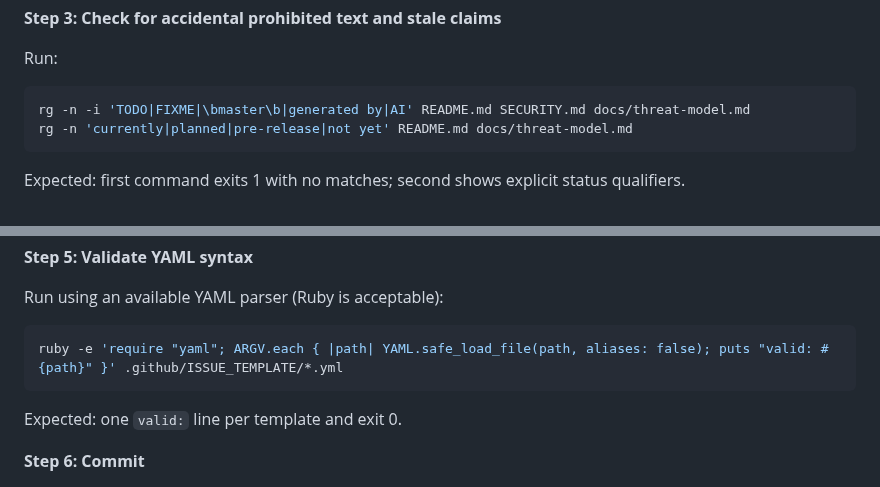
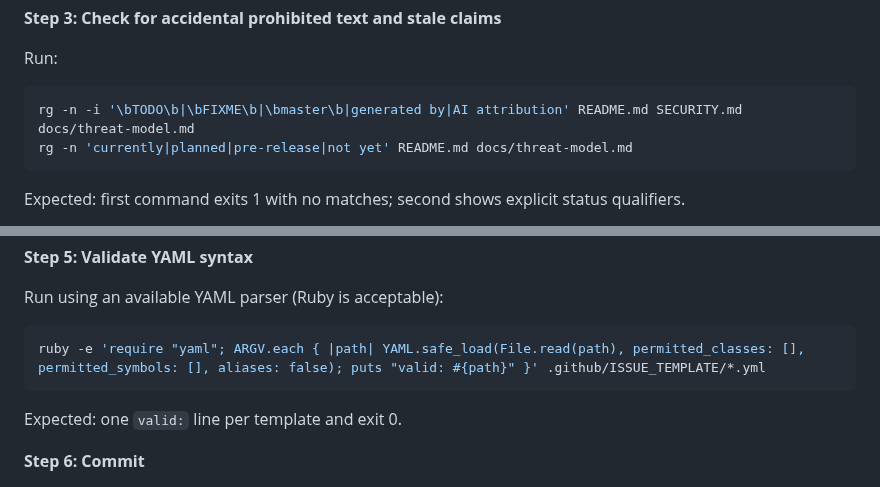
Before and after one commit to tkolsto/ttygate, a Markdown page: docs/plans/2026-07-11-chunk-0.2-public-docs-baseline.md, 2 parts joined by grey strips. Rendered like a GitHub page.

Commit message:
docs: refine Chunk 0.2 verification plan

````diff
--- a/docs/plans/2026-07-11-chunk-0.2-public-docs-baseline.md
+++ b/docs/plans/2026-07-11-chunk-0.2-public-docs-baseline.md
@@ -142,7 +142,7 @@ Expected: all documentation assertions pass; failure advances to missing issue t
 Run:
 
 ```bash
-rg -n -i 'TODO|FIXME|\bmaster\b|generated by|AI' README.md SECURITY.md docs/threat-model.md
+rg -n -i '\bTODO\b|\bFIXME\b|\bmaster\b|generated by|AI attribution' README.md SECURITY.md docs/threat-model.md
 rg -n 'currently|planned|pre-release|not yet' README.md docs/threat-model.md
 ```
 
@@ -186,7 +186,7 @@ Expected: exit 0 and a summary that all public documentation checks passed.
 Run using an available YAML parser (Ruby is acceptable):
 
 ```bash
-ruby -e 'require "yaml"; ARGV.each { |path| YAML.safe_load_file(path, aliases: false); puts "valid: #{path}" }' .github/ISSUE_TEMPLATE/*.yml
+ruby -e 'require "yaml"; ARGV.each { |path| YAML.safe_load(File.read(path), permitted_classes: [], permitted_symbols: [], aliases: false); puts "valid: #{path}" }' .github/ISSUE_TEMPLATE/*.yml
 ```
 
 Expected: one `valid:` line per template and exit 0.
````
